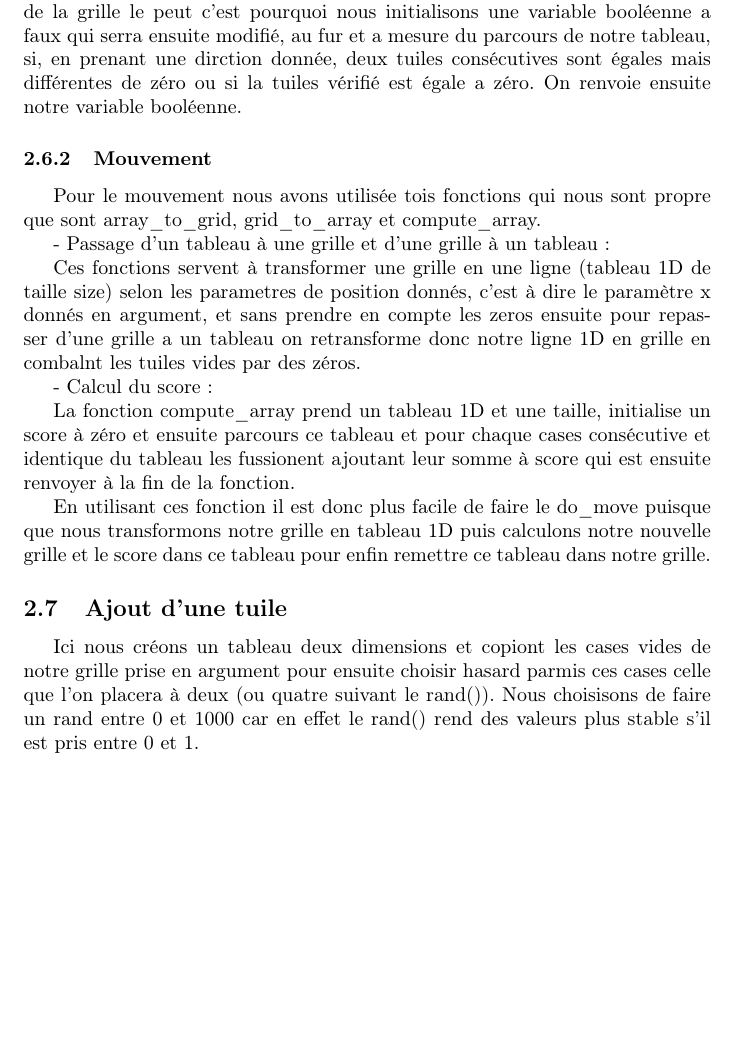
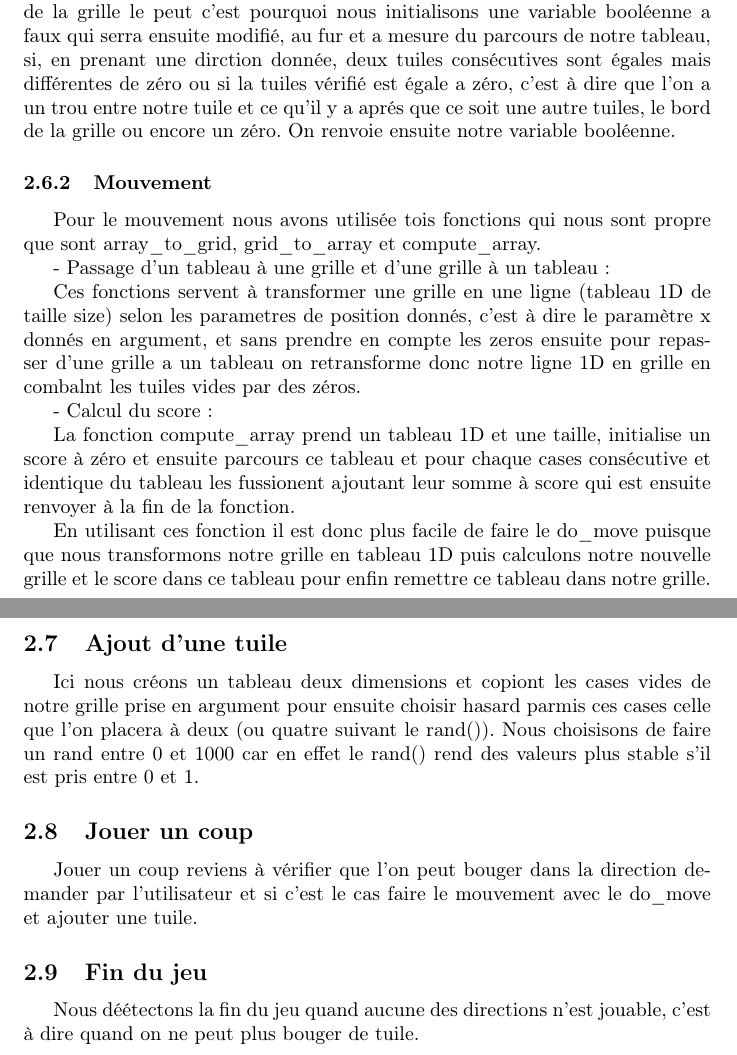
Before and after one commit to ArnaudGallardo/projet, a LaTeX document (exemple.tex): part of page 3 of 3 before the commit and two parts of pages 3 and 4 of 4 after it, the two joined at a grey line, cut so that both start at the same text, the shorter picture padded with empty space. Compiled offline with pdfLaTeX.

Commit message:
MajCompteRendu

```diff
--- a/exemple.tex
+++ b/exemple.tex
@@ -62,7 +62,7 @@ Pour copier une grille nous prenons en paramètre deux grille, src la source et
 \subsection{Mouvement de la grille}
 \subsubsection{Possibilité de mouvement}
 
-Dans la fonction can\_move nous prenons en argument une grille et une direction. L'idée ici est de se dire que si une tuile peut bouger alors l'ensemble de la grille le peut c'est pourquoi nous initialisons une variable booléenne a faux qui serra ensuite modifié, au fur et a mesure du parcours de notre tableau, si, en prenant une dirction donnée, deux tuiles consécutives sont égales mais différentes de zéro ou si la tuiles vérifié est égale a zéro. On renvoie ensuite notre variable booléenne.
+Dans la fonction can\_move nous prenons en argument une grille et une direction. L'idée ici est de se dire que si une tuile peut bouger alors l'ensemble de la grille le peut c'est pourquoi nous initialisons une variable booléenne a faux qui serra ensuite modifié, au fur et a mesure du parcours de notre tableau, si, en prenant une dirction donnée, deux tuiles consécutives sont égales mais différentes de zéro ou si la tuiles vérifié est égale a zéro, c'est à dire que l'on a un trou entre notre tuile et ce qu'il y a aprés que ce soit une autre tuiles, le bord de la grille ou encore un zéro. On renvoie ensuite notre variable booléenne.
 
 \subsubsection{Mouvement}
 
@@ -90,4 +90,11 @@ En utilisant ces fonction il est donc plus facile de faire le do\_move puisque q
 
 Ici nous créons un tableau deux dimensions et copiont les cases vides de notre grille prise en argument pour ensuite choisir hasard parmis ces cases celle que l'on placera à deux (ou quatre suivant le rand()). Nous choisisons de faire un rand entre 0 et 1000 car en effet le rand() rend des valeurs plus stable s'il est pris entre 0 et 1.
 
+\subsection{Jouer un coup}
+Jouer un coup reviens à vérifier que l'on peut bouger dans la direction demander par l'utilisateur et si c'est le cas faire le mouvement avec le do\_move et ajouter une tuile.
+
+\subsection{Fin du jeu}
+
+Nous déétectons la fin du jeu quand aucune des directions n'est jouable, c'est à dire quand on ne peut plus bouger de tuile.
+
 \end{document}
```
